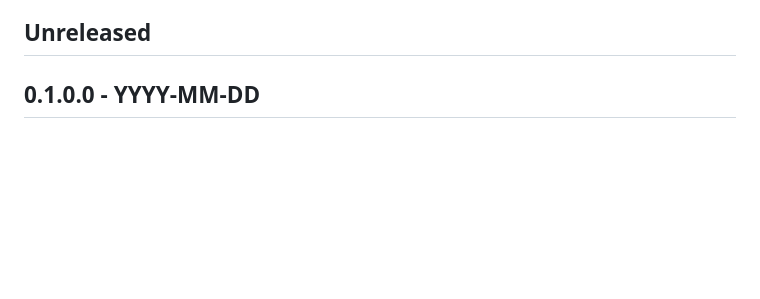
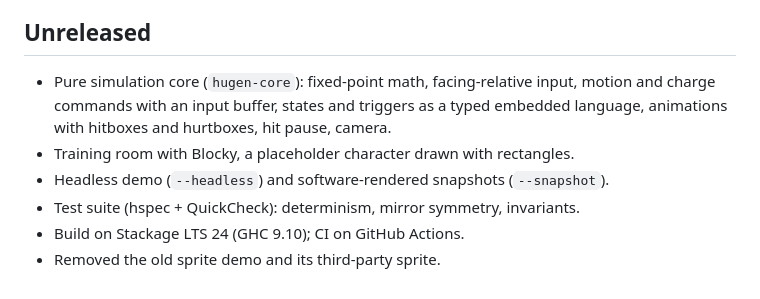
Before and after one commit to sawady/hugen, a Markdown page: CHANGELOG.md, the part around the change. Drawn GitHub-style; blank space fills up the shorter version.

```diff
--- a/CHANGELOG.md
+++ b/CHANGELOG.md
@@ -8,4 +8,11 @@ and this project adheres to the
 
 ## Unreleased
 
-## 0.1.0.0 - YYYY-MM-DD
+- Pure simulation core (`hugen-core`): fixed-point math, facing-relative input, motion
+  and charge commands with an input buffer, states and triggers as a typed embedded
+  language, animations with hitboxes and hurtboxes, hit pause, camera.
+- Training room with Blocky, a placeholder character drawn with rectangles.
+- Headless demo (`--headless`) and software-rendered snapshots (`--snapshot`).
+- Test suite (hspec + QuickCheck): determinism, mirror symmetry, invariants.
+- Build on Stackage LTS 24 (GHC 9.10); CI on GitHub Actions.
+- Removed the old sprite demo and its third-party sprite.
```
Also changed, not shown: README.md (+119 -5 lines), docs/training-room.png (added), 1 other file.
